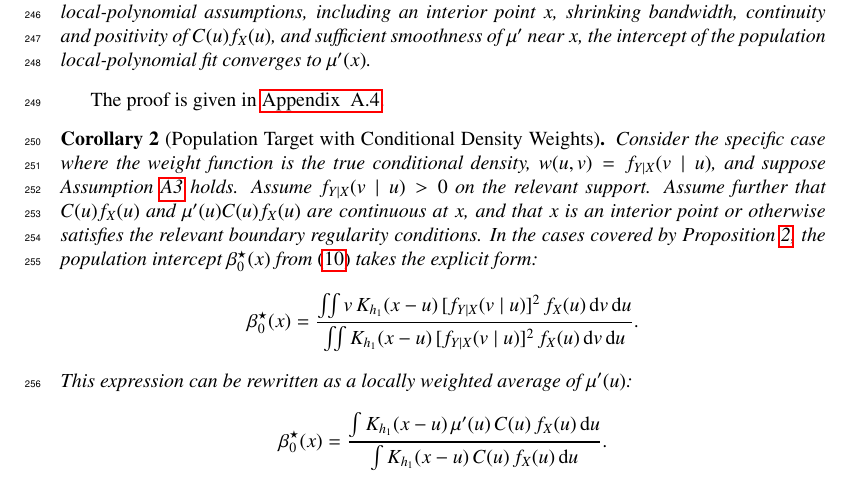
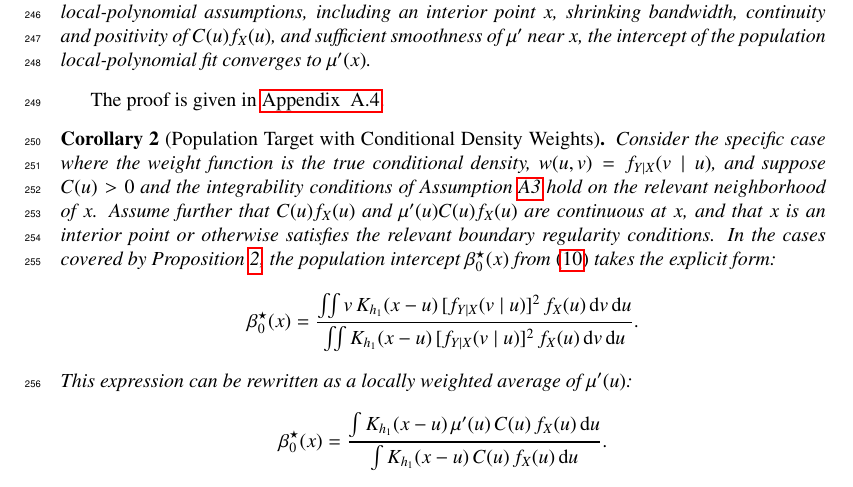
Before and after one commit to yaniv-shulman/rsklpr, a LaTeX paper (paper/rsklpr.tex): part of page 10 of 25, cut so that both start at the same text. Compiled offline with pdfLaTeX.

Commit message:
Updated Corollary 2 to assume (C(u)>0) plus the integrability conditions from Assumption local_squared_density_moments

```diff
--- a/paper/rsklpr.tex
+++ b/paper/rsklpr.tex
@@ -388,7 +388,7 @@ The proof is given in~\ref{appendix:proof_conditional_density_asymptotic_target}
 
 \begin{corollary}[Population Target with Conditional Density Weights]
 \label{cor:population_target}
-Consider the specific case where the weight function is the true conditional density, $w(u,v) = f_{Y\mid X}(v\mid u)$, and suppose Assumption~\ref{ass:local_squared_density_moments} holds. Assume $f_{Y \mid X}(v \mid u) > 0$ on the relevant support.
+Consider the specific case where the weight function is the true conditional density, $w(u,v) = f_{Y\mid X}(v\mid u)$, and suppose \(C(u)>0\) and the integrability conditions of Assumption~\ref{ass:local_squared_density_moments} hold on the relevant neighborhood of \(x\).
 Assume further that \(C(u)f_X(u)\) and \(\mu'(u)C(u)f_X(u)\) are continuous at \(x\), and that \(x\) is an interior point or otherwise satisfies the relevant boundary regularity conditions. In the cases covered by Proposition \ref{prop:population_objective}, the population intercept $\beta_0^\star(x)$ from \eqref{eq:pop_intercept} takes the explicit form:
 \[
 \beta_0^\star(x) = \frac{\iint v\,K_{h_1}(x-u)\,[f_{Y\mid X}(v\mid u)]^2\,f_X(u)\,\mathrm d v\,\mathrm d u}{\iint K_{h_1}(x-u)\,[f_{Y\mid X}(v\mid u)]^2\,f_X(u)\,\mathrm d v\,\mathrm d u}.
```
